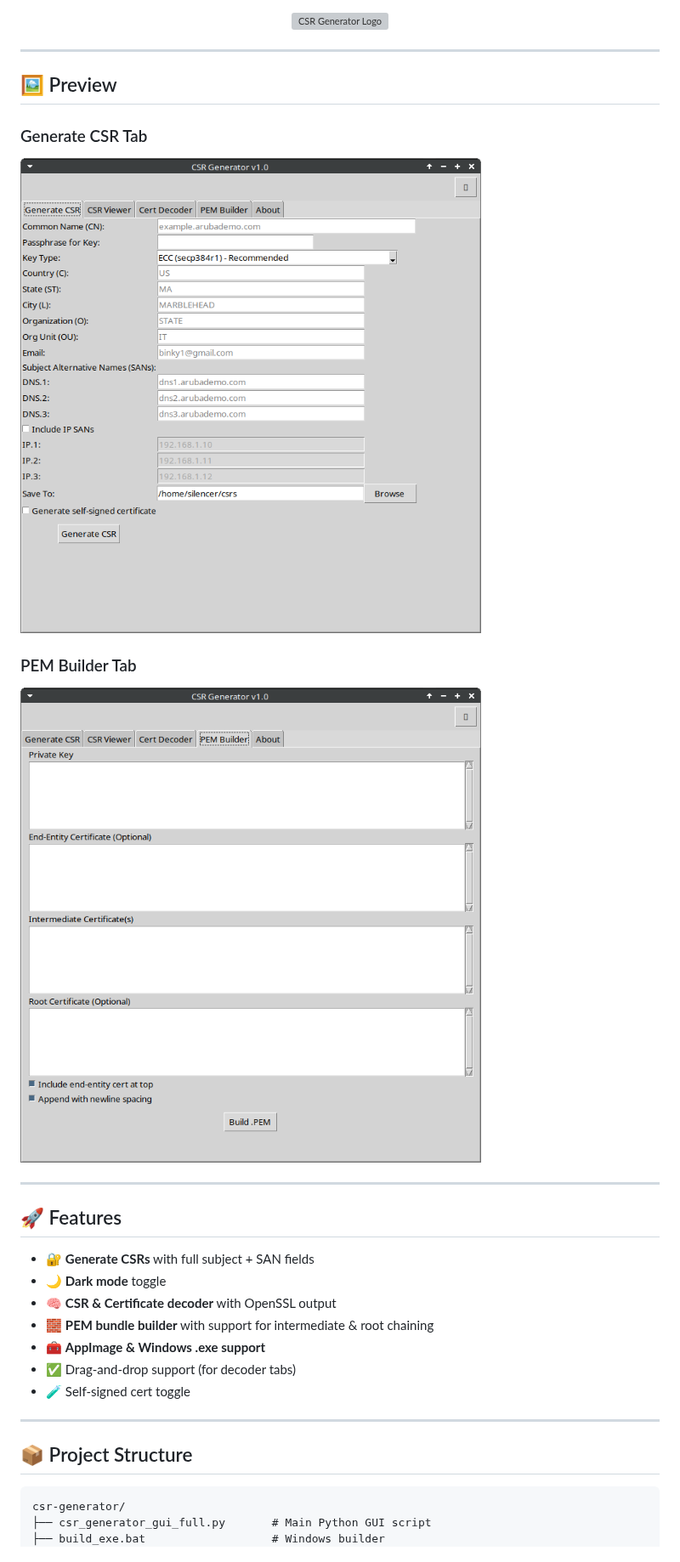
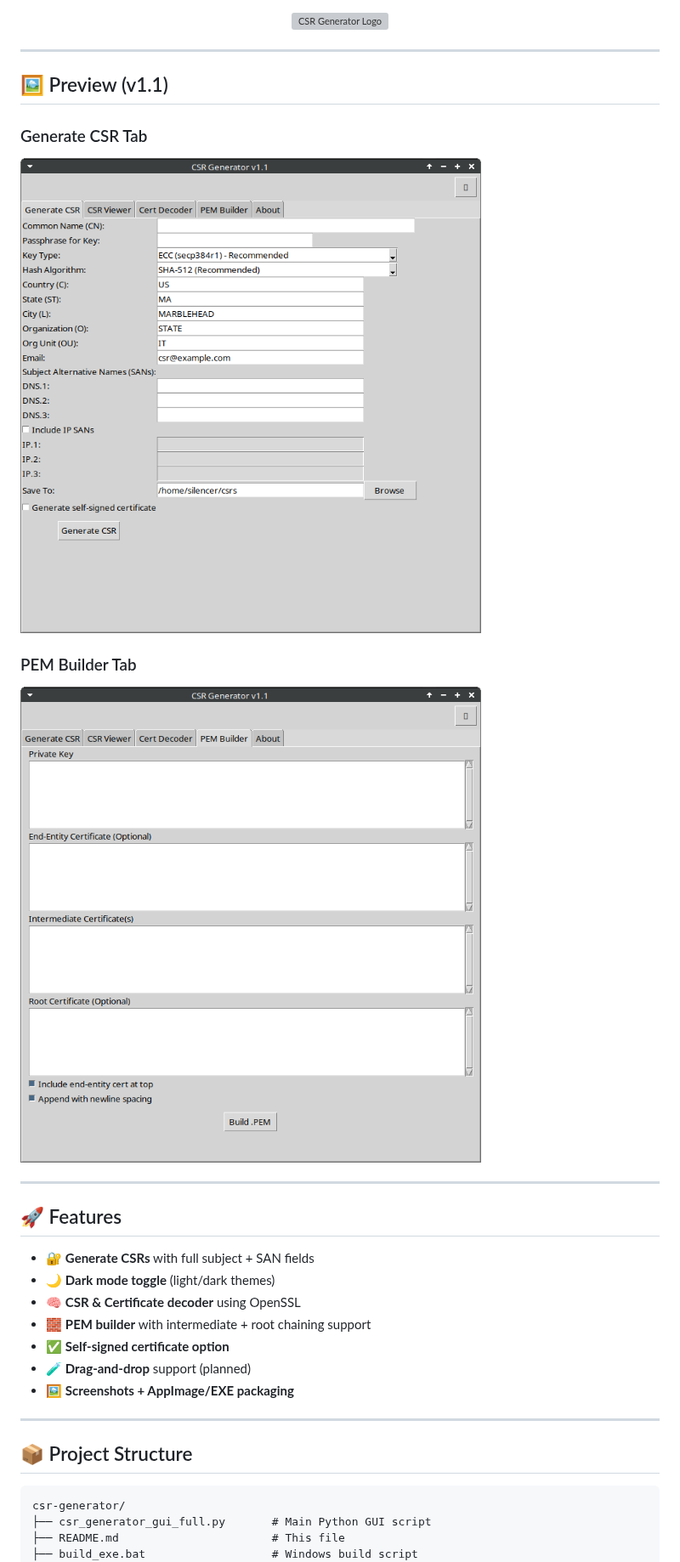
Before and after one commit to th3r3isnospoon/csr-generator, a Markdown page: README.md, the part around one of its changes. Shown at 85% size. GitHub-like rendering; pictures changed too: screenshots/csr_generator_v1.1_generate_tab.png (added), screenshots/csr_generator_v1.1_pem_builder_tab.png (added); grey boxes are pictures that could not be loaded.

````diff
--- a/README.md
+++ b/README.md
@@ -10,25 +10,25 @@
 
 ---
 
-## 🖼️ Preview
+## 🖼️ Preview (v1.1)
 
 ### Generate CSR Tab
-![CSR Tab](screenshots/csr_tab.png)
+<img src="screenshots/csr_generator_v1.1_generate_tab.png" alt="Generate CSR Tab" width="700"/>
 
 ### PEM Builder Tab
-![PEM Builder Tab](screenshots/pem_builder_tab.png)
+<img src="screenshots/csr_generator_v1.1_pem_builder_tab.png" alt="PEM Builder Tab" width="700"/>
 
 ---
 
 ## 🚀 Features
 
 - 🔐 **Generate CSRs** with full subject + SAN fields
-- 🌙 **Dark mode** toggle
-- 🧠 **CSR & Certificate decoder** with OpenSSL output
-- 🧱 **PEM bundle builder** with support for intermediate & root chaining
-- 🧰 **AppImage & Windows .exe support**
-- ✅ Drag-and-drop support (for decoder tabs)
-- 🧪 Self-signed cert toggle
+- 🌙 **Dark mode toggle** (light/dark themes)
+- 🧠 **CSR & Certificate decoder** using OpenSSL
+- 🧱 **PEM builder** with intermediate + root chaining support
+- ✅ **Self-signed certificate option**
+- 🧪 **Drag-and-drop** support (planned)
+- 🖼️ **Screenshots + AppImage/EXE packaging**
 
 ---
 
@@ -37,5 +37,6 @@
 ```
 csr-generator/
 ├── csr_generator_gui_full.py       # Main Python GUI script
-├── build_exe.bat                   # Windows builder
+├── README.md                       # This file
+├── build_exe.bat                   # Windows build script
 ├── CSRGenerator.desktop            # Linux .desktop launcher
````
Also changed, not shown: other parts of README.md (+6 -5 lines), 1 other file.
